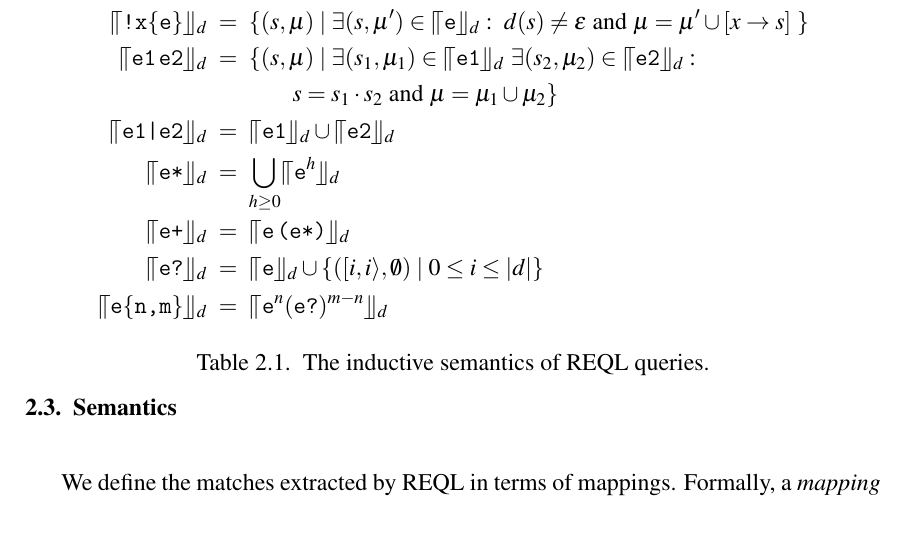
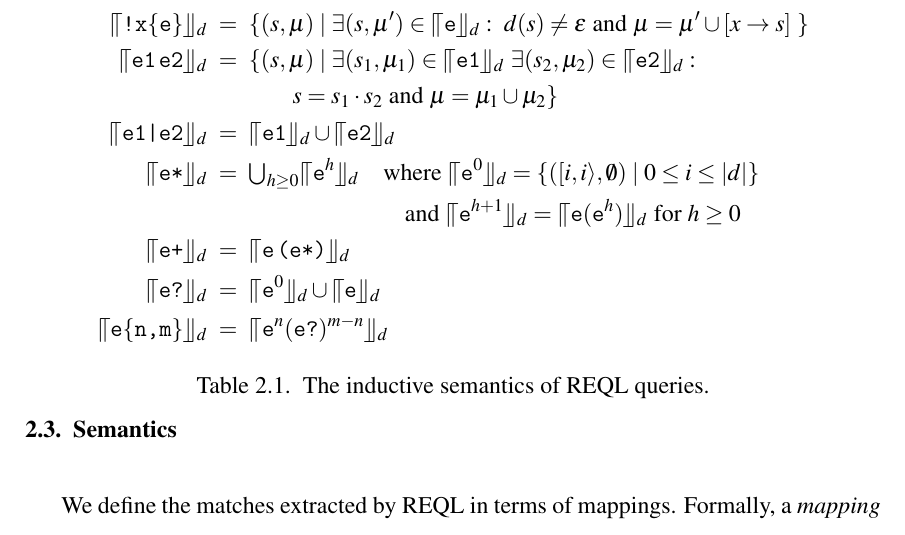
Before and after one commit to nicovsj/master-thesis, a LaTeX thesis (thesis.tex, which reads chapters/chapter1.tex): part of page 17 of 66, cut so that both start at the same text. Compiled offline with pdfLaTeX; a LaTeX package or settings file that is missing is left out.

Commit message:
🐛 Fix semantic table from chapter 1

```diff
--- a/chapters/chapter1.tex
+++ b/chapters/chapter1.tex
@@ -165,9 +165,10 @@ domain is the empty set).
 		\exists (s_1, \mu_1) \in \sempd{\texttt{e1}} \ \exists (s_2, \mu_2) \in \sempd{\texttt{e2}}: \\
 		& \;\;\;\;\;\;\;\;\;\;\;\;\;\;\;\; s = s_1 \cdot s_2 \text{ and } \mu = \mu_1 \cup \mu_2 \}\\
 		\sempd{\texttt{e1|e2}} & \ = \  \sempd{\texttt{e1}} \cup \sempd{\texttt{e2}}\\
-		\sempd{\texttt{e*}} & \ = \  \bigcup_{h\geq 0}\sempd{\texttt{e}^h} \\
+		\sempd{\texttt{e*}} & \ = \  {\textstyle\bigcup}_{h\geq 0}\sempd{\texttt{e}^h} \quad \text{where } \sempd{\texttt{e}^0} = \{([i,i\rangle, \emptyset) \mid 0 \leq i \leq |d|\}\ \\
+		& \qquad\qquad\qquad\qquad \text{ and } \sempd{\texttt{e}^{h+1}} = \sempd{\texttt{e}(\texttt{e}^h)} \text{ for } h \geq 0 \\
 		\sempd{\texttt{e+}} & \ = \  \sempd{\texttt{e}\, \texttt{(e*)}} \\
-		\sempd{\texttt{e?}} & \ = \  \sempd{\texttt{e}} \cup \{ ([i,i\rangle, \emptyset) \mid 0 \leq i \leq |d| \}\\
+		\sempd{\texttt{e?}} & \ = \  \sempd{\texttt{e}^0} \cup \sempd{\texttt{e}} \\
 		\sempd{\texttt{e\{n,m\}}} & \ = \  \sempd{\texttt{e}^n(\texttt{e?})^{m-n}}
 	\end{align*}
 	\vspace*{-10pt}
```
Also changed, not shown: chapters/chapter1.tex (2 more changed lines).
